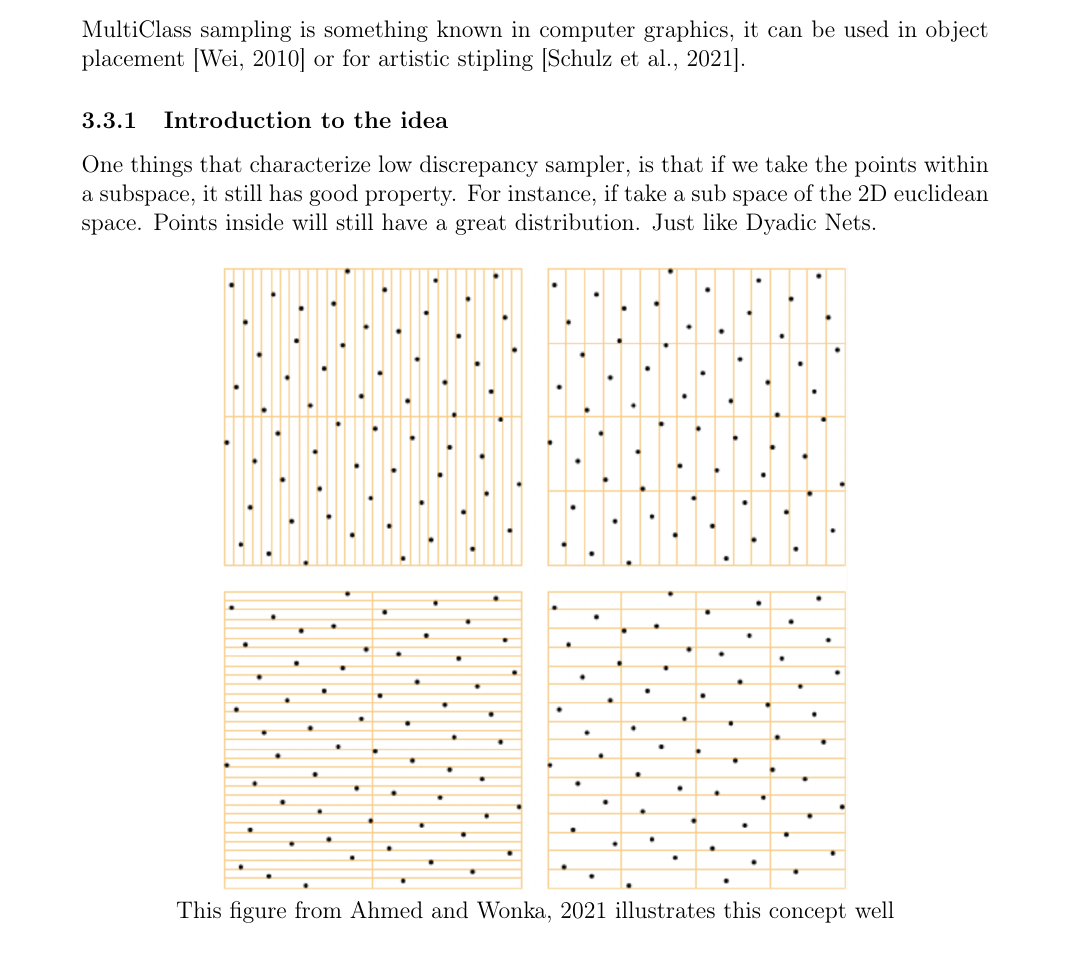
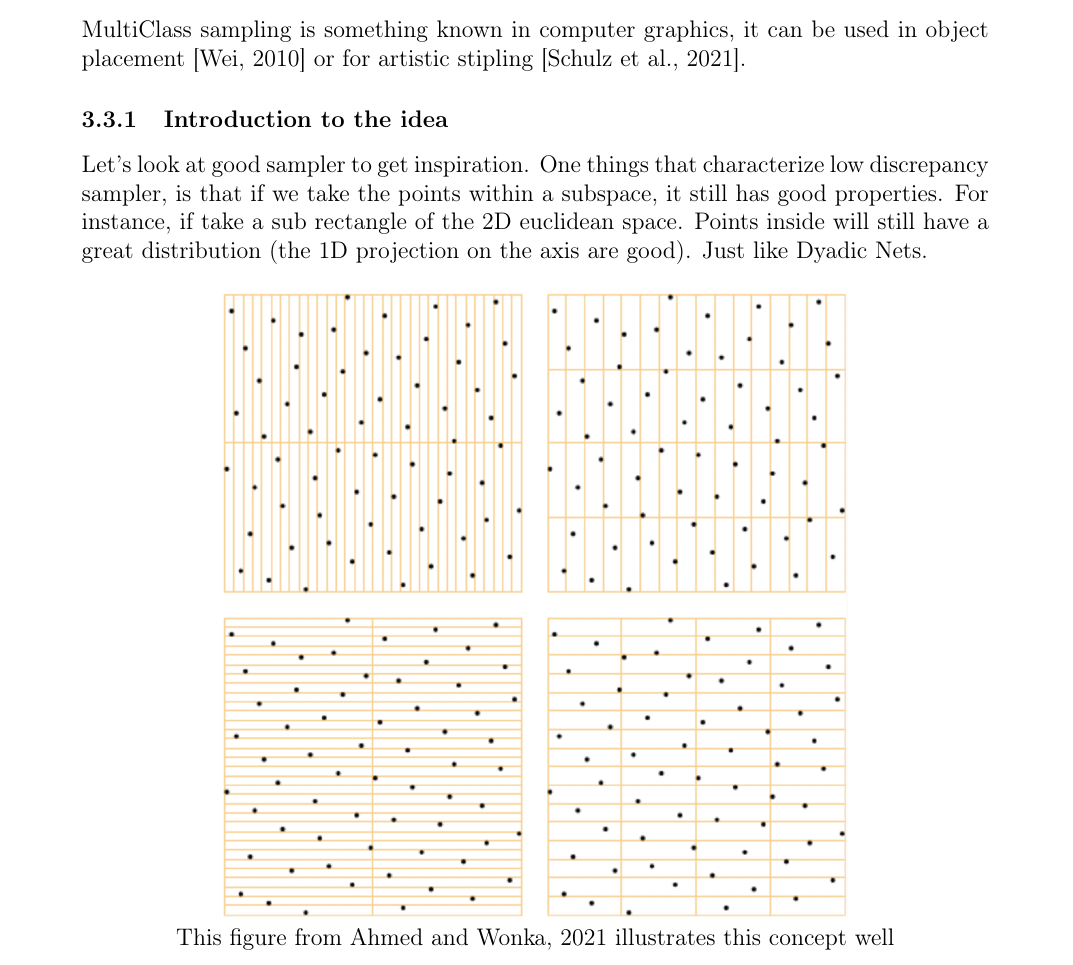
Before and after one commit to PacomeLuton/report, a LaTeX document (rapport.tex): part of page 13 of 25, cut so that both start at the same text. Compiled offline with pdfLaTeX.

Commit message:
correction
Signed-off-by: pacome <pacome@luton.fr>

```diff
--- a/rapport.tex
+++ b/rapport.tex
@@ -535,10 +535,11 @@ object placement [\cite{10.1145/1778765.1778816}] or for artistic stipling
 [\cite{10.1145/3478513.3480534}].
 
 \subsubsection{Introduction to the idea}
+    Let's look at good sampler to get inspiration.
     One things that characterize low discrepancy sampler, is that if we take the points
-    within a subspace, it still has good property. For instance, if take a sub space of the
-    2D euclidean space. Points inside will still have a great distribution. Just like Dyadic
-    Nets.
+    within a subspace, it still has good properties.
+    For instance, if take a sub rectangle of the 2D euclidean space. Points inside will still
+    have a great distribution (the 1D projection on the axis are good). Just like Dyadic Nets.
 
     \begin{figure}[H]
         \centering
```
Also changed, not shown: 1 other file.
